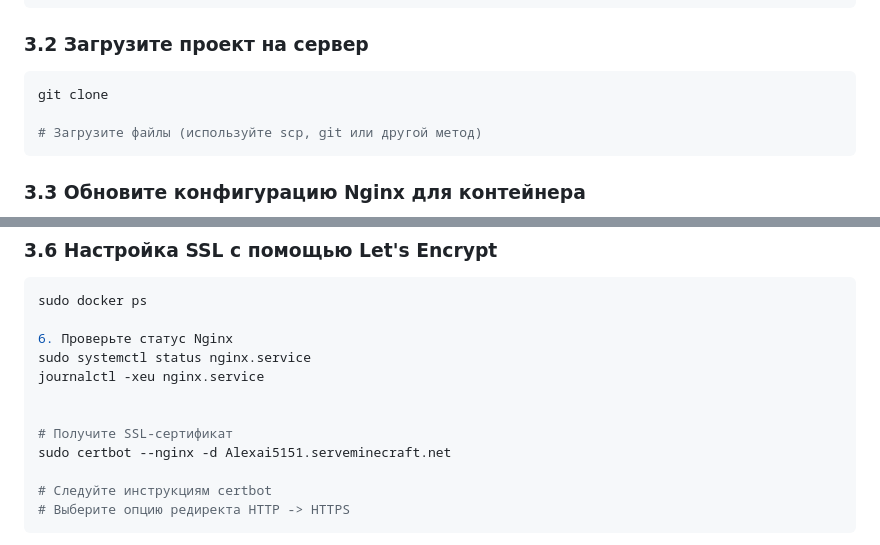
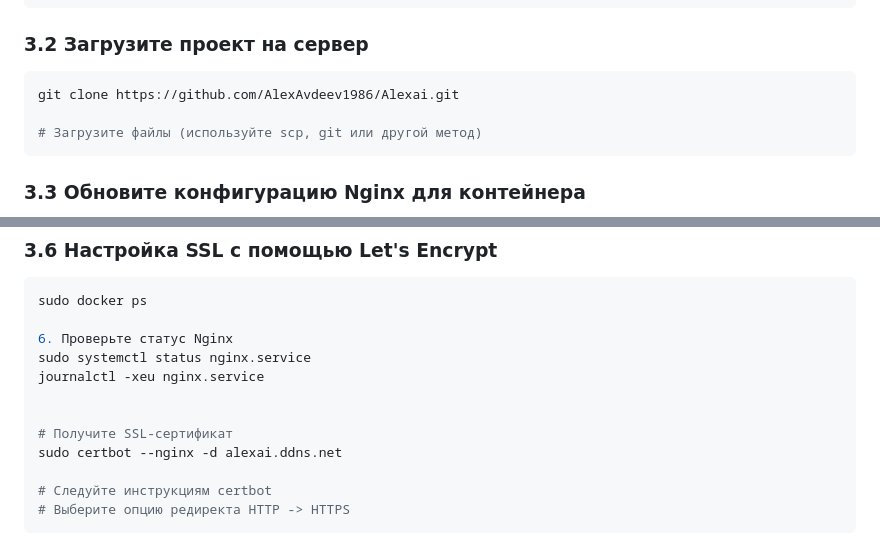
Before and after one commit to AlexAvdeev1986/Alexai, a Markdown page: README.md, 2 parts joined by grey strips. GitHub-like rendering.

````diff
--- a/README.md
+++ b/README.md
@@ -100,7 +100,7 @@ sudo systemctl enable docker
 ### 3.2 Загрузите проект на сервер
 
 ```bash
-git clone
+git clone https://github.com/AlexAvdeev1986/Alexai.git
 
 # Загрузите файлы (используйте scp, git или другой метод)
 ```
@@ -189,7 +189,7 @@ journalctl -xeu nginx.service
 
 
 # Получите SSL-сертификат
-sudo certbot --nginx -d Alexai5151.serveminecraft.net
+sudo certbot --nginx -d alexai.ddns.net
 
 # Следуйте инструкциям certbot
 # Выберите опцию редиректа HTTP -> HTTPS
````
